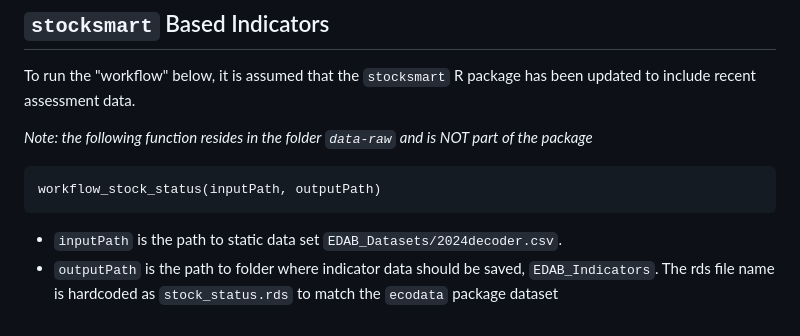
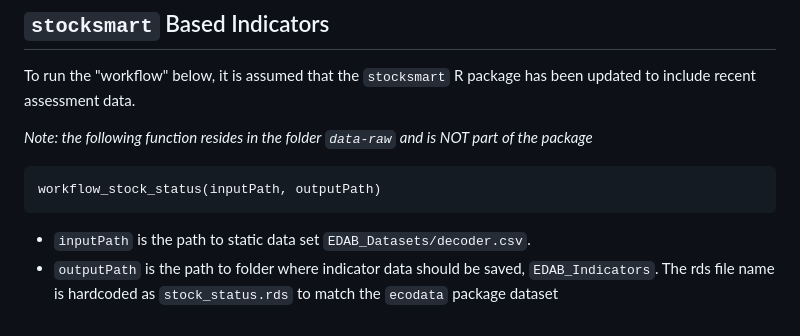
Before and after one commit to jcaracappa1/READ_EDAB_SOE_Workflows, a Markdown page: template_readme.md, the part around the change. Rendered like a GitHub page.

Commit message:
update template_readme

````diff
--- a/template_readme.md
+++ b/template_readme.md
@@ -80,6 +80,6 @@ To run the "workflow" below, it is assumed that the `stocksmart` R package has b
 workflow_stock_status(inputPath, outputPath)
 ```
 
-* `inputPath` is the path to static data set `EDAB_Datasets/2024decoder.csv`.
+* `inputPath` is the path to static data set `EDAB_Datasets/decoder.csv`.
 * `outputPath` is the path to folder where indicator data should be saved, `EDAB_Indicators`.
 The rds file name is hardcoded as `stock_status.rds` to match the `ecodata` package dataset
````
